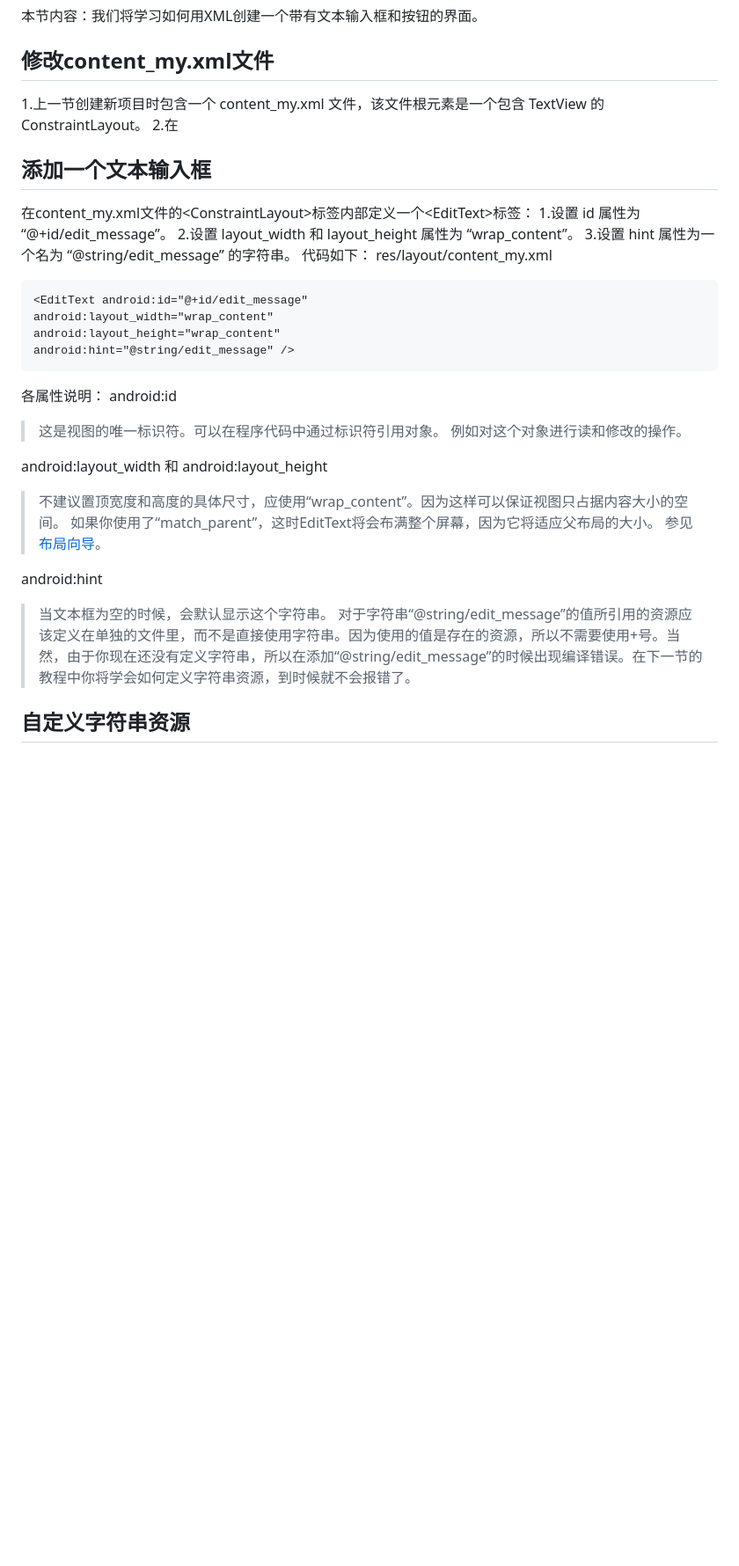
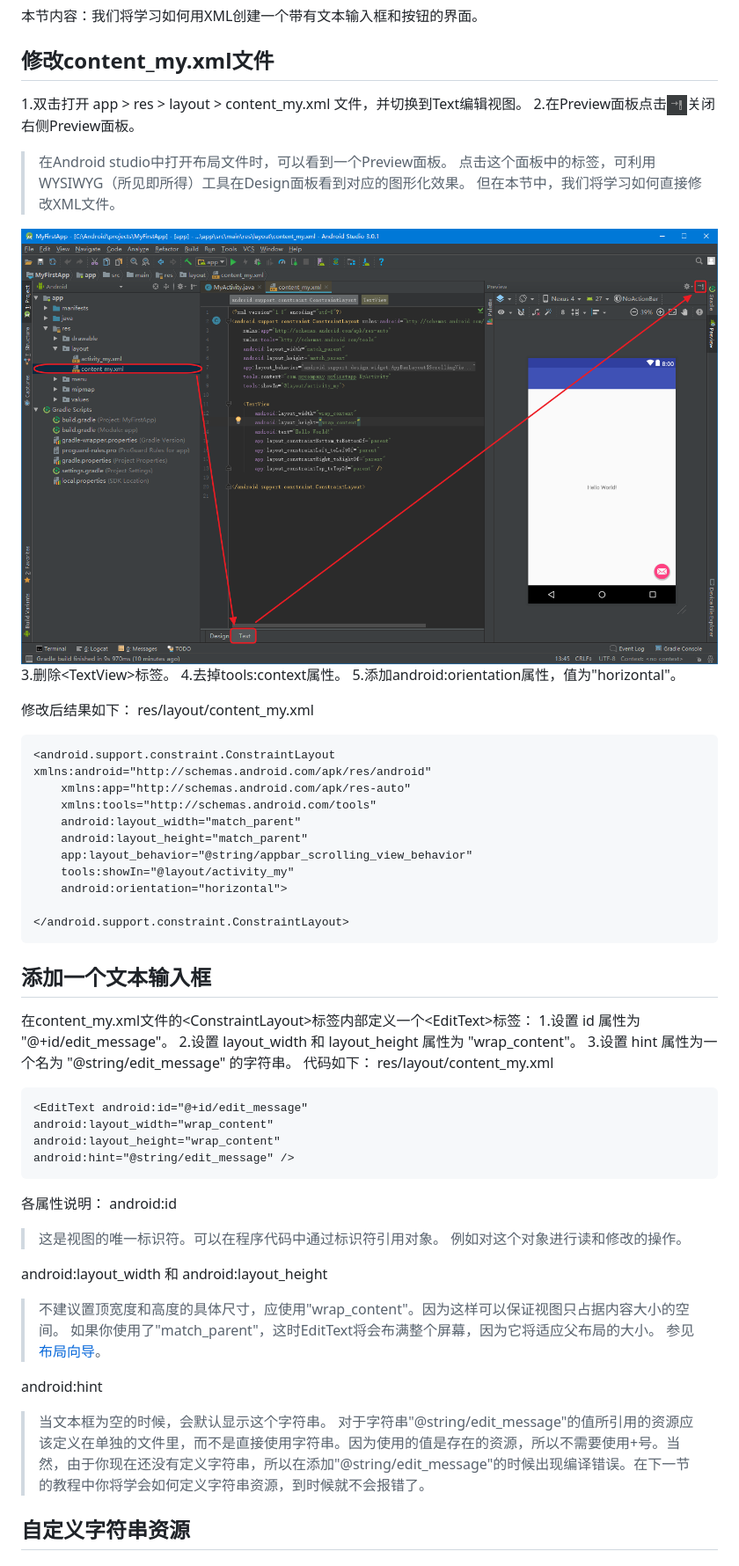
Before and after one commit to Hcfant/Android-Studio-3.0-, a Markdown page: 第一章教程/1.1.3.md, the part around the change printed below. Shown: that part at 88% size. Rendered like a GitHub page; pictures changed too: 第一章教程/img/0014.png (added); blank space fills up the shorter version.

````diff
--- a/第一章教程/1.1.3.md
+++ b/第一章教程/1.1.3.md
@@ -2,15 +2,38 @@
 本节内容：我们将学习如何用XML创建一个带有文本输入框和按钮的界面。
 
 ## 修改content_my.xml文件
-1.上一节创建新项目时包含一个 content_my.xml 文件，该文件根元素是一个包含 TextView 的 ConstraintLayout。
-2.在
+1.双击打开 app > res > layout > content_my.xml 文件，并切换到Text编辑视图。
+2.在Preview面板点击![](./img/an003.png)关闭右侧Preview面板。
+> 在Android studio中打开布局文件时，可以看到一个Preview面板。
+> 点击这个面板中的标签，可利用WYSIWYG（所见即所得）工具在Design面板看到对应的图形化效果。
+> 但在本节中，我们将学习如何直接修改XML文件。
+
+![](./img/0014.png)
+3.删除&lt;TextView>标签。
+4.去掉tools:context属性。
+5.添加android:orientation属性，值为"horizontal"。
+
+修改后结果如下：
+res/layout/content_my.xml
+```
+<android.support.constraint.ConstraintLayout xmlns:android="http://schemas.android.com/apk/res/android"
+    xmlns:app="http://schemas.android.com/apk/res-auto"
+    xmlns:tools="http://schemas.android.com/tools"
+    android:layout_width="match_parent"
+    android:layout_height="match_parent"
+    app:layout_behavior="@string/appbar_scrolling_view_behavior"
+    tools:showIn="@layout/activity_my"
+    android:orientation="horizontal">
+
+</android.support.constraint.ConstraintLayout>
+```
 
 
 ## 添加一个文本输入框
 在content_my.xml文件的&lt;ConstraintLayout>标签内部定义一个&lt;EditText>标签：
-1.设置 id 属性为 “@+id/edit_message”。
-2.设置 layout_width 和 layout_height 属性为 “wrap_content”。
-3.设置 hint 属性为一个名为 “@string/edit_message” 的字符串。
+1.设置 id 属性为 "@+id/edit_message"。
+2.设置 layout_width 和 layout_height 属性为 "wrap_content"。
+3.设置 hint 属性为一个名为 "@string/edit_message" 的字符串。
 代码如下：
 res/layout/content_my.xml
 ```
@@ -26,14 +49,14 @@ android:id
 > 例如对这个对象进行读和修改的操作。
 
 android:layout_width 和 android:layout_height
-> 不建议置顶宽度和高度的具体尺寸，应使用“wrap_content”。因为这样可以保证视图只占据内容大小的空间。
-> 如果你使用了“match_parent”，这时EditText将会布满整个屏幕，因为它将适应父布局的大小。
+> 不建议置顶宽度和高度的具体尺寸，应使用"wrap_content"。因为这样可以保证视图只占据内容大小的空间。
+> 如果你使用了"match_parent"，这时EditText将会布满整个屏幕，因为它将适应父布局的大小。
 > 参见[布局向导](https://developer.android.com/guide/topics/ui/declaring-layout.html)。
 
 
 android:hint
 > 当文本框为空的时候，会默认显示这个字符串。
-> 对于字符串“@string/edit_message”的值所引用的资源应该定义在单独的文件里，而不是直接使用字符串。因为使用的值是存在的资源，所以不需要使用+号。当然，由于你现在还没有定义字符串，所以在添加“@string/edit_message”的时候出现编译错误。在下一节的教程中你将学会如何定义字符串资源，到时候就不会报错了。
+> 对于字符串"@string/edit_message"的值所引用的资源应该定义在单独的文件里，而不是直接使用字符串。因为使用的值是存在的资源，所以不需要使用+号。当然，由于你现在还没有定义字符串，所以在添加"@string/edit_message"的时候出现编译错误。在下一节的教程中你将学会如何定义字符串资源，到时候就不会报错了。
 
 ## 自定义字符串资源
 
````
Also changed, not shown: other parts of 第一章教程/1.1.3.md (+20 -12 lines).
